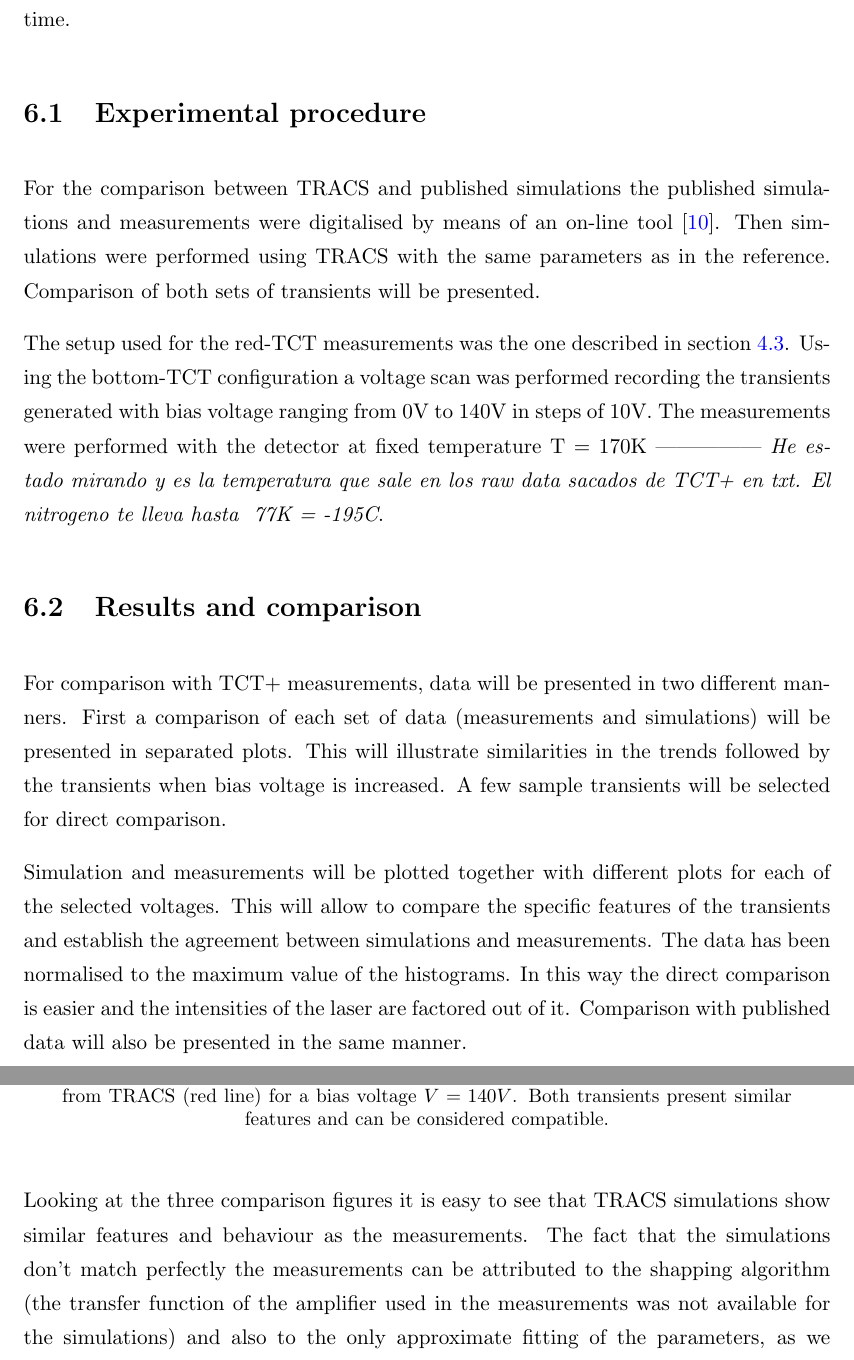
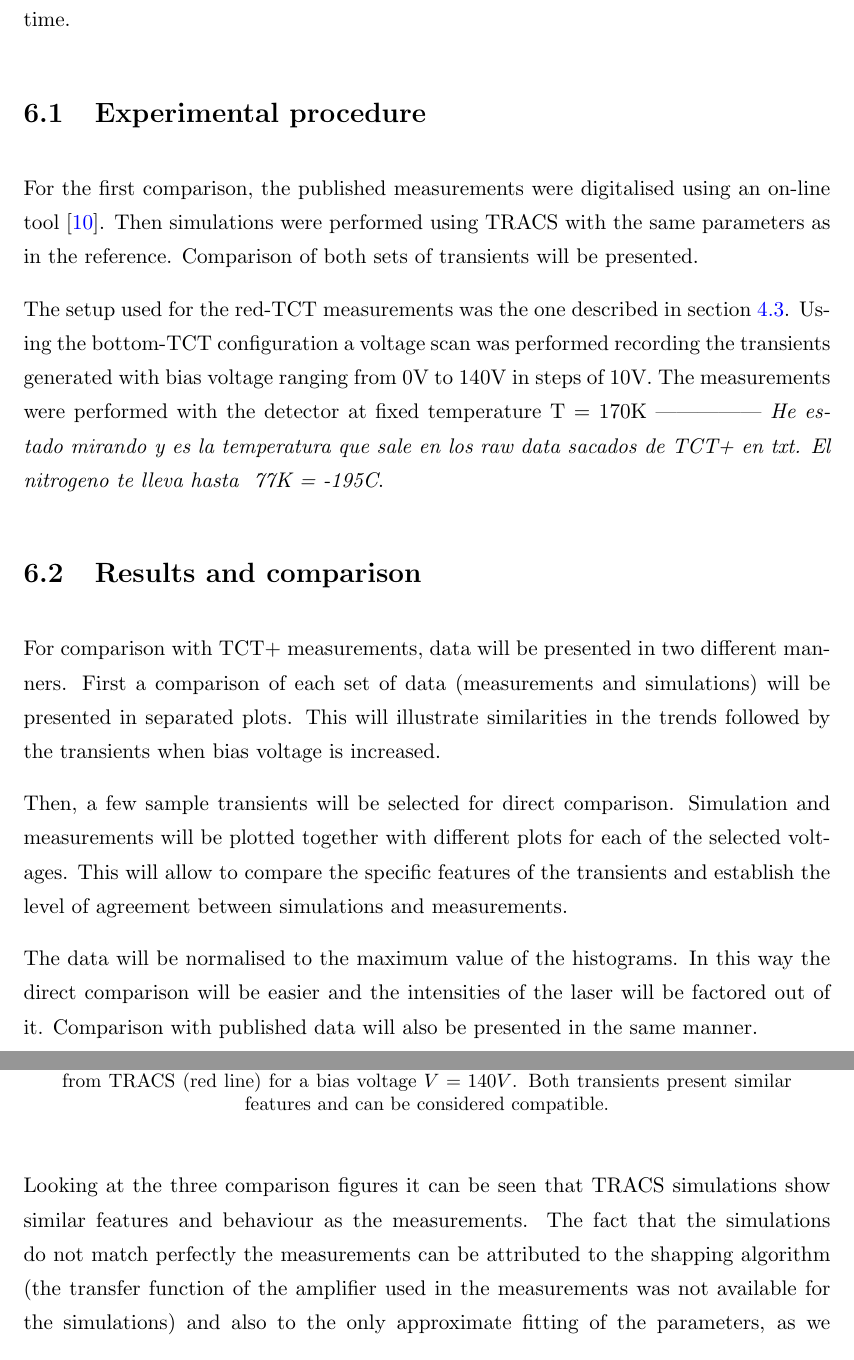
Before and after one commit to AlGepe/TFG, a LaTeX thesis (GraduateThesis.tex, which reads Chapters/Chapter6.tex): two parts of pages 29 and 35 of 38, joined at a grey line, cut so that both start at the same text. Compiled offline with pdfLaTeX.

Commit message:
Image and style changes

```diff
--- a/Chapters/Chapter6.tex
+++ b/Chapters/Chapter6.tex
@@ -17,19 +17,19 @@ The detector used was a diode previously irradiated to $10^{15} neq$. It has a
 \section{Experimental procedure} % (fold)
 \label{sec:ExpProc}
 
-For the comparison between TRACS and published simulations the published simulations and measurements were digitalised by means of an on-line tool \cite{digitiser}. Then simulations were performed using TRACS with the same parameters as in the reference. Comparison of both sets of transients will be presented.
+For the  first comparison, the published measurements were digitalised using an on-line tool \cite{digitiser}. Then simulations were performed using TRACS with the same parameters as in the reference. Comparison of both sets of transients will be presented.
 
 The setup used for the red-TCT measurements was the one described in section \ref{sec:TCTsetup}. Using the bottom-TCT configuration a voltage scan was performed recording the transients generated with bias voltage ranging from 0V to 140V in steps of 10V. The measurements were performed with the detector at fixed temperature T = 170K ||||| \emph{He estado mirando y es la temperatura que sale en los raw data sacados de TCT+ en txt. El nitrogeno te lleva hasta ~77K = -195C}.
-
-% MOAR DATA?
 
 % section Experimental setup (end)
 \section{Results and comparison} % (fold)
 \label{sec:comparison}
 
-For comparison with TCT+ measurements, data will be presented in two different manners. First a comparison of each set of data (measurements and simulations) will be presented in separated plots. This will illustrate similarities in the trends followed by the transients when \vias is increased. A few sample transients will be selected for direct comparison.
+For comparison with TCT+ measurements, data will be presented in two different manners. First a comparison of each set of data (measurements and simulations) will be presented in separated plots. This will illustrate similarities in the trends followed by the transients when \vias is increased.
 
-Simulation and measurements will be plotted together with different plots for each of the selected voltages. This will allow to compare the specific features of the transients and establish the agreement between simulations and measurements. The data has been normalised to the maximum value of the histograms. In this way the direct comparison is easier and the intensities of the laser are factored out of it. Comparison with published data will also be presented in the same manner.
+Then, a few sample transients will be selected for direct comparison. Simulation and measurements will be plotted together with different plots for each of the selected voltages. This will allow to compare the specific features of the transients and establish the level of agreement between simulations and measurements.
+
+The data will be normalised to the maximum value of the histograms. In this way the direct comparison will be easier and the intensities of the laser will be factored out of it. Comparison with published data will also be presented in the same manner.
 
 \subsection{Comparison between TRACS and already existing simulations}
 
@@ -114,5 +114,5 @@ From the previous voltage scans, three transients have been selected. The three
 	\label{fig:140v}
 \end{figure}
 
-Looking at the three comparison figures it is easy to see that TRACS simulations show similar features and behaviour as the measurements. The fact that the simulations don't match perfectly the measurements can be attributed to the shapping algorithm (the transfer function of the amplifier used in the measurements was not available for the simulations) and also to the only approximate fitting of the parameters, as we have discussed before. Better agreement between simulations and measurements can be expected if this problems are addressed.
+Looking at the three comparison figures it can be seen that TRACS simulations show similar features and behaviour as the measurements. The fact that the simulations do not match perfectly the measurements can be attributed to the shapping algorithm (the transfer function of the amplifier used in the measurements was not available for the simulations) and also to the only approximate fitting of the parameters, as we have discussed before. Better agreement between simulations and measurements can be expected if this problems are addressed.
 % section future_projection (end)
```
Also changed, not shown: Neff.png (renamed from Chapters/Neff.png), Chapters/Chapter6.tex (12 more changed lines).
